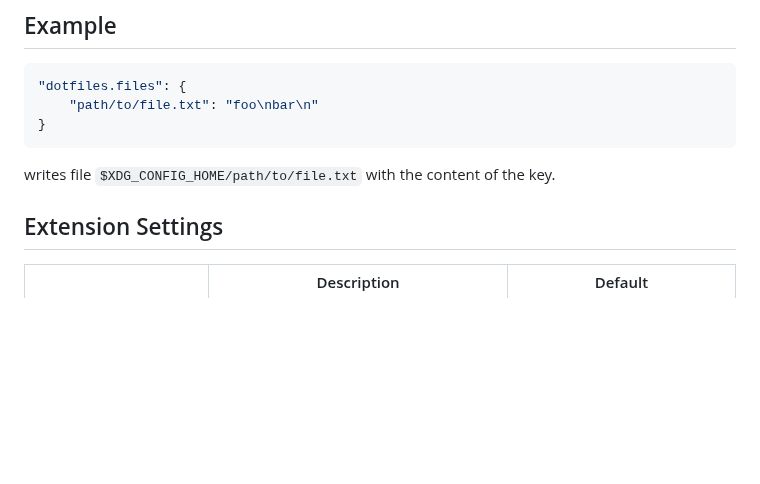
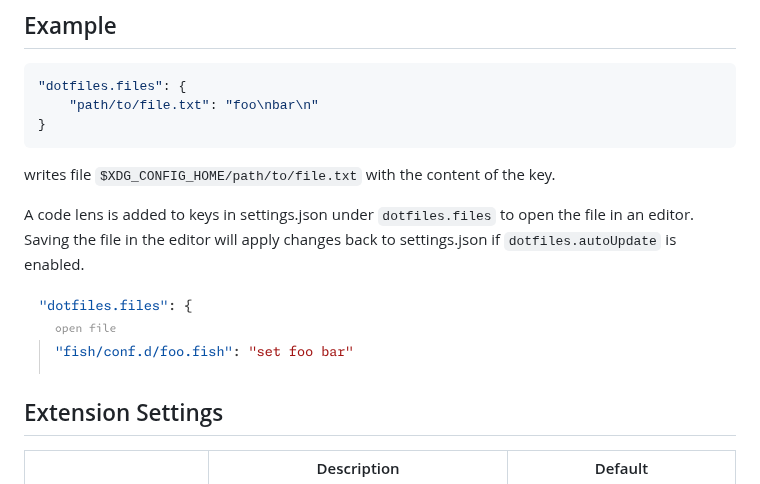
Before and after one commit to grgar/vscode-dotfiles, a Markdown page: README.md, the part around the change. GitHub-like rendering; pictures changed too: images/code-lens.png (added); blank space fills up the shorter version.

```diff
--- a/README.md
+++ b/README.md
@@ -16,6 +16,10 @@ If `dotfiles.autoUpdate` is enabled, automatically apply config from settings to
 
 writes file `$XDG_CONFIG_HOME/path/to/file.txt` with the content of the key.
 
+A code lens is added to keys in settings.json under `dotfiles.files` to open the file in an editor. Saving the file in the editor will apply changes back to settings.json if `dotfiles.autoUpdate` is enabled.
+
+<img src="images/code-lens.png" width="360">
+
 ## Extension Settings
 
 ||Description|Default|
```
Also changed, not shown: CHANGELOG.md (+9 -0 lines), 5 other files.
